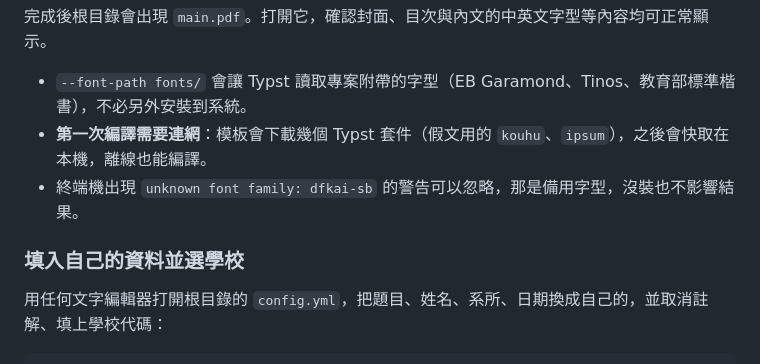
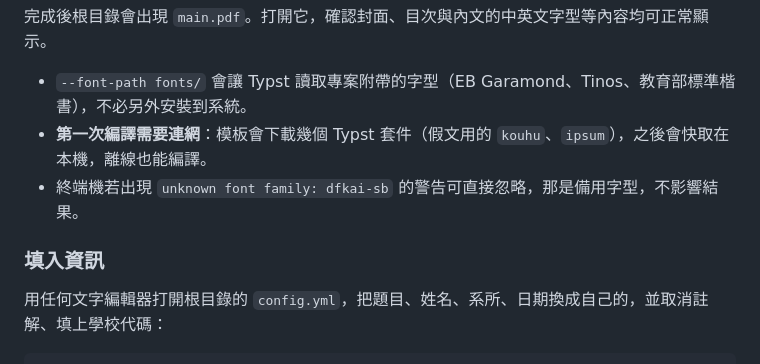
Before and after one commit to TW-Thesis/tw-thesis-typ, a Markdown page: README.md, the part around one of its changes. Drawn GitHub-style.

```diff
--- a/README.md
+++ b/README.md
@@ -68,9 +68,9 @@ typst compile main.typ --font-path fonts/
 
 - `--font-path fonts/` 會讓 Typst 讀取專案附帶的字型（EB Garamond、Tinos、教育部標準楷書），不必另外安裝到系統。
 - **第一次編譯需要連網**：模板會下載幾個 Typst 套件（假文用的 `kouhu`、`ipsum`），之後會快取在本機，離線也能編譯。
-- 終端機出現 `unknown font family: dfkai-sb` 的警告可以忽略，那是備用字型，沒裝也不影響結果。
+- 終端機若出現 `unknown font family: dfkai-sb` 的警告可直接忽略，那是備用字型，不影響結果。
 
-### 填入自己的資料並選學校
+### 填入資訊
 
 用任何文字編輯器打開根目錄的 `config.yml`，把題目、姓名、系所、日期換成自己的，並取消註解、填上學校代碼：
 
```
Also changed, not shown: other parts of README.md (+24 -6 lines).
